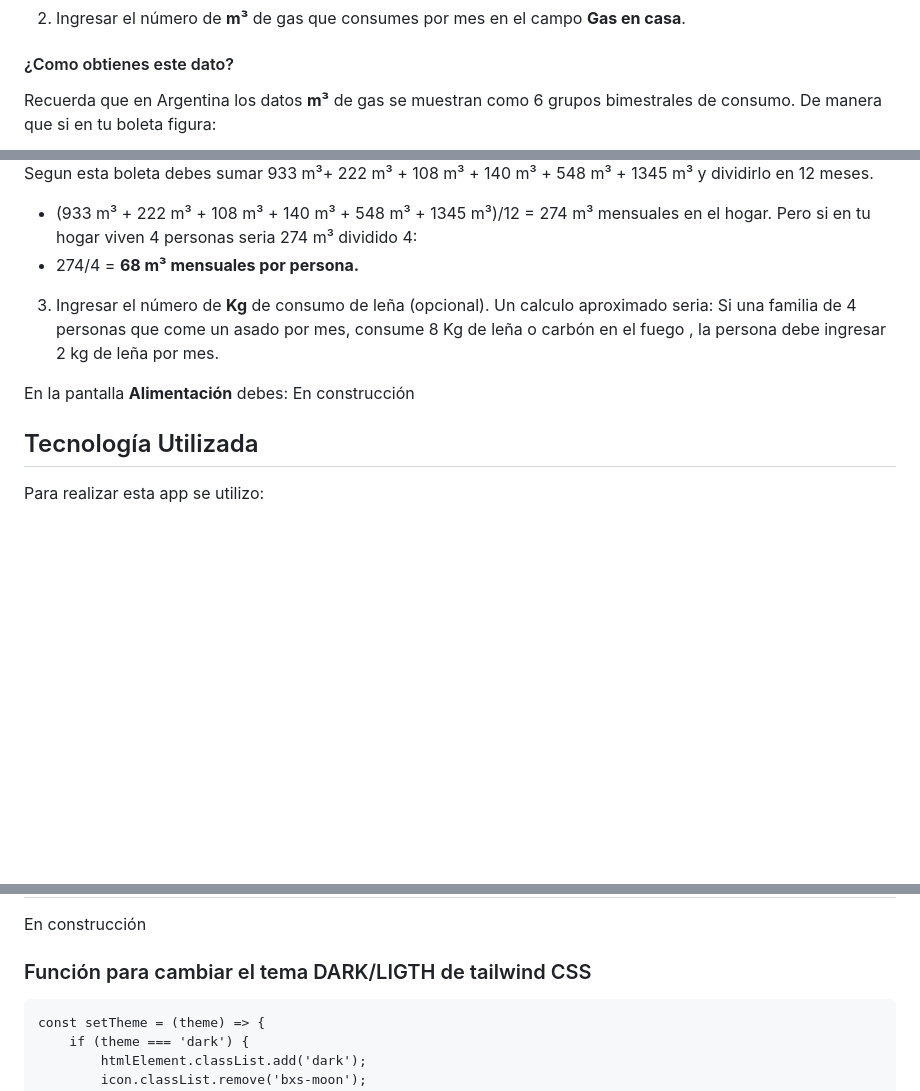
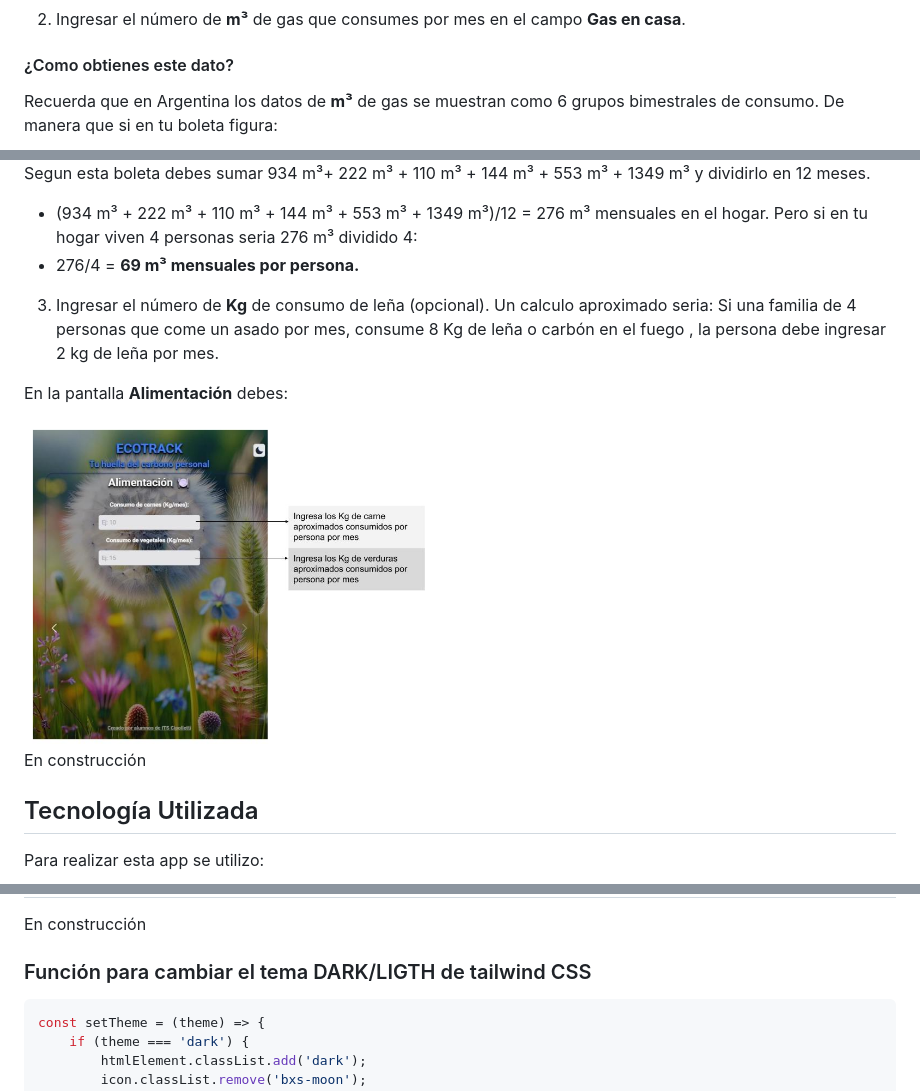
Before and after one commit to Bitcrunchits/Ecotrack, a Markdown page: README.md, 3 parts joined by grey strips. GitHub-like rendering; pictures changed too: assets/ecotrack7.jpg (added); blank space fills up the shorter version.

Commit message:
version 3 README.md

````diff
--- a/README.md
+++ b/README.md
@@ -40,5 +43,5 @@ Por lo que tu consumo mensual es de 50 kWh.
 
 2. Ingresar el número de **m³**  de gas que consumes por mes en el campo **Gas en casa**.
 #### ¿Como obtienes este dato?
-Recuerda que en Argentina los datos **m³** de gas se muestran como 6 grupos bimestrales de consumo. De manera que si en tu boleta figura:
+Recuerda que en Argentina los datos de **m³** de gas se muestran como 6 grupos bimestrales de consumo. De manera que si en tu boleta figura:
 
@@ -46,12 +49,15 @@ Recuerda que en Argentina los datos **m³** de gas se muestran como 6 grupos bim
 
-Segun esta boleta debes sumar 933 m³+ 222 m³ + 108 m³ + 140 m³ + 548 m³ + 1345 m³ y dividirlo en 12 meses.
-* (933 m³ + 222 m³ + 108 m³ + 140 m³ + 548 m³ + 1345 m³)/12 = 274 m³ mensuales en el hogar.
-Pero si en tu hogar viven 4 personas seria 274 m³ dividido 4:
-* 274/4 = **68 m³ mensuales por persona.**
+Segun esta boleta debes sumar 934 m³+ 222 m³ + 110 m³ + 144 m³ + 553 m³ + 1349 m³ y dividirlo en 12 meses.
+* (934 m³ + 222 m³ + 110 m³ + 144 m³ + 553 m³ + 1349 m³)/12 = 276 m³ mensuales en el hogar.
+Pero si en tu hogar viven 4 personas seria 276 m³ dividido 4:
+* 276/4 = **69 m³ mensuales por persona.**
 3. Ingresar el número de **Kg** de consumo de leña (opcional).
 Un calculo aproximado seria: Si una familia de 4 personas que come un asado por mes, consume  8 Kg de leña o carbón en el fuego , la persona debe ingresar 2 kg de leña por mes.
 
 En la pantalla **Alimentación** debes:
+
+<img src="./assets/ecotrack7.jpg" alt="Captura de pantalla de la app" width="50%">
+
 <span style="color: red;">En construcción </span>
 
 ## Tecnología Utilizada
@@ -68,7 +74,7 @@ Para realizar esta app se utilizo:
 <span style="color: red;">En construcción </span>
 
 ### Función para cambiar el tema DARK/LIGTH de tailwind CSS
-```
+``` javascript
 const setTheme = (theme) => {
     if (theme === 'dark') {
         htmlElement.classList.add('dark');
````
Also changed, not shown: other parts of README.md (+4 -1 lines), assets/ecotrack6.jpg (added), assets/gasaek.jpg (deleted), assets/m³ de gas consumido por bimestre.png (added).
